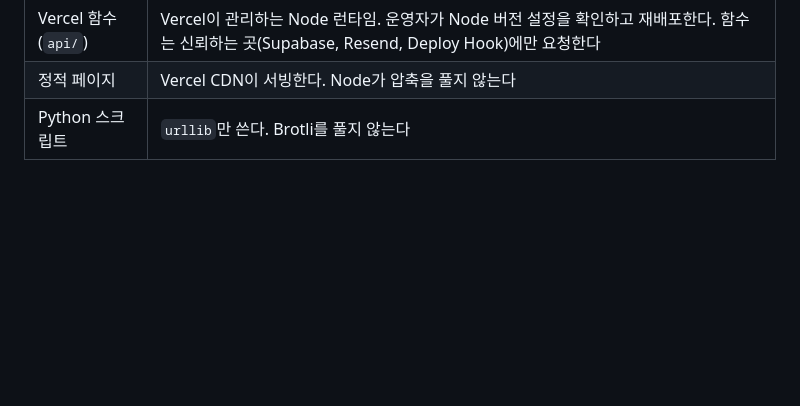
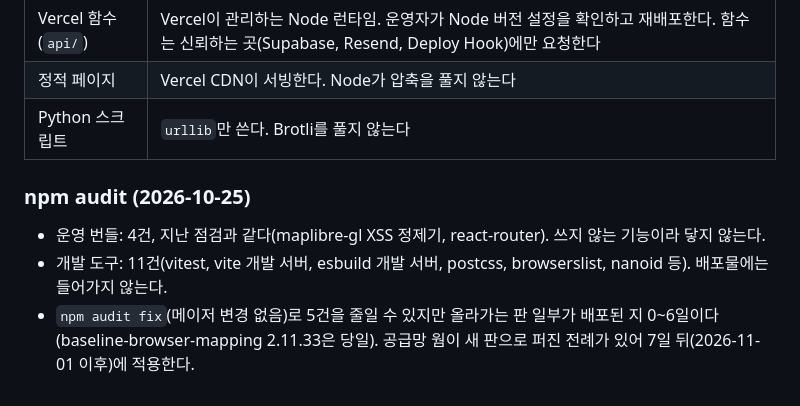
Before and after one commit to HenryYoon/election-evidences, a Markdown page: plan/0003-security-hardening.md, the part around the change. Rendered like a GitHub page; blank space fills up the shorter version.

Commit message:
0003: npm audit 판단 기록, 새 판 적용은 7일 뒤로
Co-Authored-By: Claude Opus 5.5 <noreply@anthropic.com>

```diff
--- a/plan/0003-security-hardening.md
+++ b/plan/0003-security-hardening.md
@@ -58,3 +58,8 @@
 | Vercel 함수(`api/`) | Vercel이 관리하는 Node 런타임. 운영자가 Node 버전 설정을 확인하고 재배포한다. 함수는 신뢰하는 곳(Supabase, Resend, Deploy Hook)에만 요청한다 |
 | 정적 페이지 | Vercel CDN이 서빙한다. Node가 압축을 풀지 않는다 |
 | Python 스크립트 | `urllib`만 쓴다. Brotli를 풀지 않는다 |
+
+### npm audit (2026-10-25)
+- 운영 번들: 4건, 지난 점검과 같다(maplibre-gl XSS 정제기, react-router). 쓰지 않는 기능이라 닿지 않는다.
+- 개발 도구: 11건(vitest, vite 개발 서버, esbuild 개발 서버, postcss, browserslist, nanoid 등). 배포물에는 들어가지 않는다.
+- `npm audit fix`(메이저 변경 없음)로 5건을 줄일 수 있지만 올라가는 판 일부가 배포된 지 0~6일이다(baseline-browser-mapping 2.11.33은 당일). 공급망 웜이 새 판으로 퍼진 전례가 있어 7일 뒤(2026-11-01 이후)에 적용한다.
```
